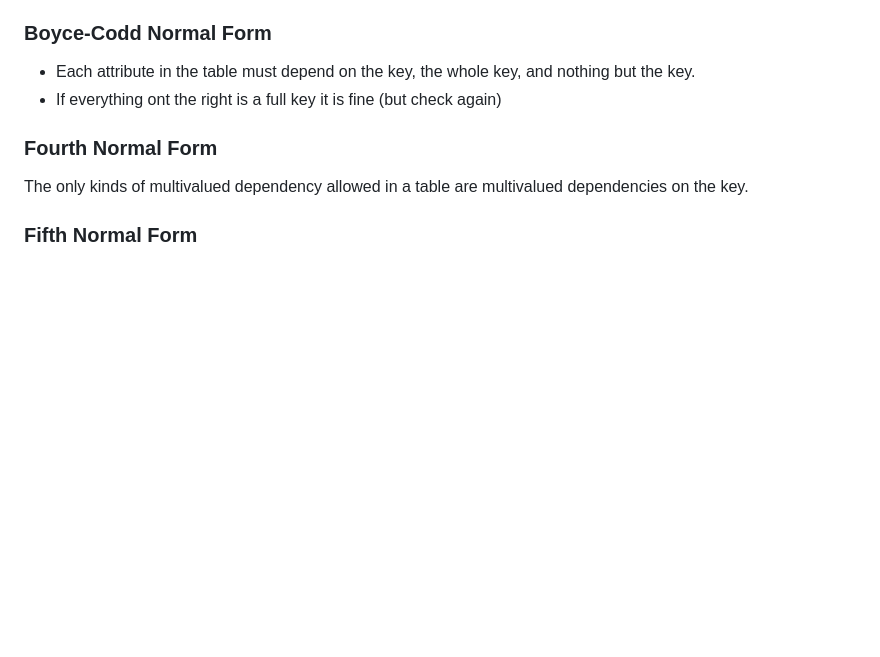
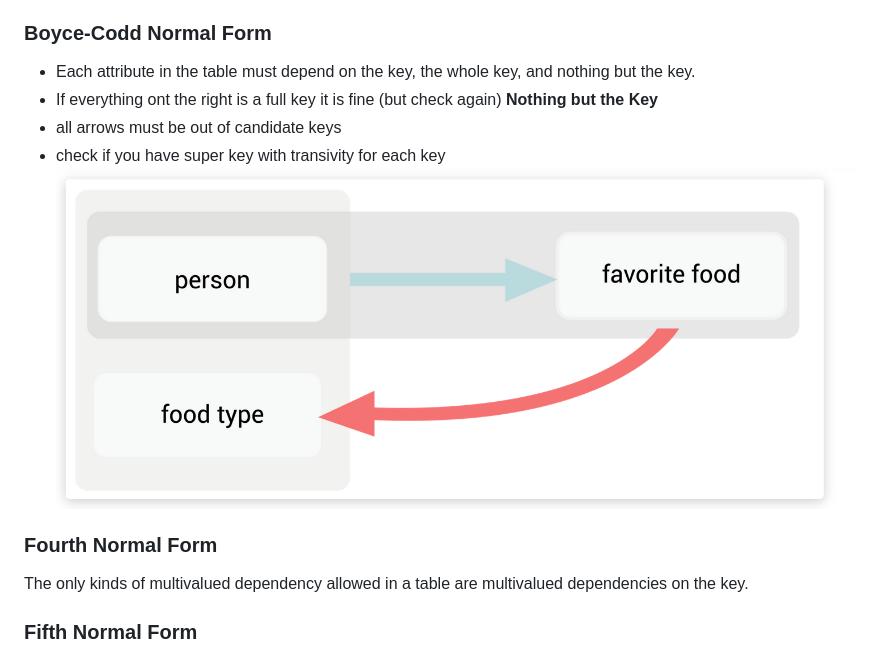
Before and after one commit to Gnkgo/summaries, a Markdown page: data-modelling-and-databases/Important.md, the part around the change printed below. Drawn GitHub-style; pictures changed too: data-modelling-and-databases/assets/b_normal_form.png (added); blank space fills up the shorter version.

```diff
--- a/data-modelling-and-databases/Important.md
+++ b/data-modelling-and-databases/Important.md
@@ -21,7 +38,10 @@
 ### Boyce-Codd Normal Form
 - Each attribute in the table must depend on the key, the whole key, and nothing but the key.
 - If everything ont the right is a full key it is fine (but check again)
-
+**Nothing but the Key**
+- all arrows must be out of candidate keys
+- check if you have super key with transivity for each key
+![Alt text](assets/b_normal_form.png)
 ### Fourth Normal Form
 The only kinds of multivalued dependency allowed in a table are multivalued dependencies on the key.
 
```
Also changed, not shown: other parts of data-modelling-and-databases/Important.md (+17 -0 lines), data-modelling-and-databases/assets/first_normal_form.png (added), data-modelling-and-databases/assets/second_normal_form.png (added), data-modelling-and-databases/assets/third_normal_form.png (added), 1 other file.
